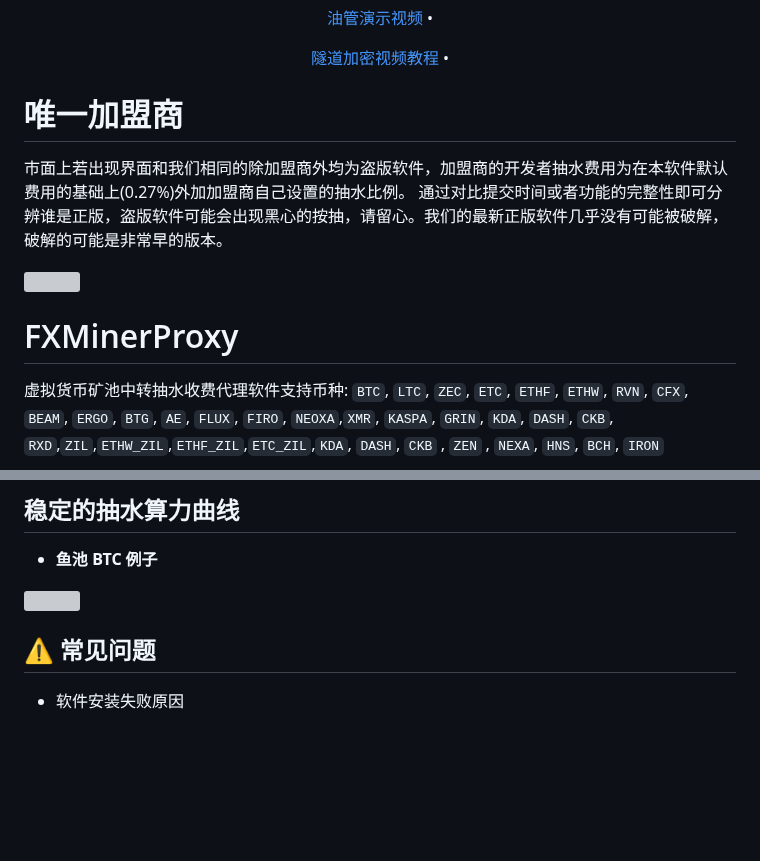
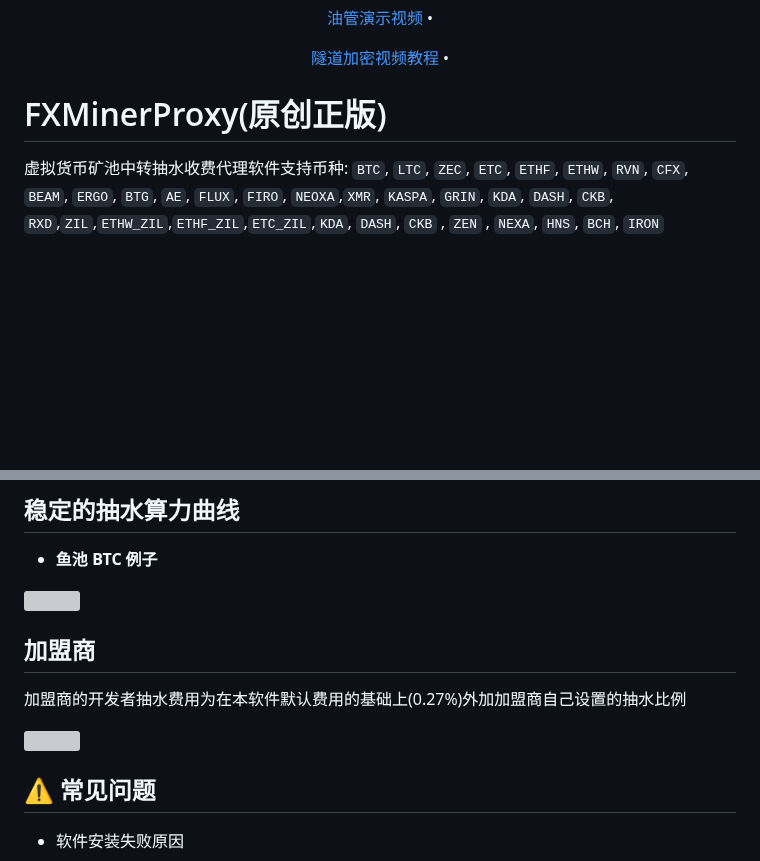
Before and after one commit to FxPool/FXMinerProxy, a Markdown page: readmes/zh.md, 2 parts joined by grey strips. Rendered like a GitHub page; blank space fills up the shorter version; grey boxes are pictures that could not be loaded.

```diff
--- a/readmes/zh.md
+++ b/readmes/zh.md
@@ -28,14 +28,7 @@
   <a href="https://www.youtube.com/watch?v=A0oGFG7CRIM&t=110s" target="_blank">隧道加密视频教程</a> •
 </p>
 
-# 唯一加盟商
-市面上若出现界面和我们相同的除加盟商外均为盗版软件，加盟商的开发者抽水费用为在本软件默认费用的基础上(0.27%)外加加盟商自己设置的抽水比例。
-通过对比提交时间或者功能的完整性即可分辨谁是正版，盗版软件可能会出现黑心的按抽，请留心。我们的最新正版软件几乎没有可能被破解，破解的可能是非常早的版本。
-<p>
-<img width="150" height="100" src="https://raw.githubusercontent.com/FxPool/FXMinerProxy/main/image/jiameng-nb.png">
-</p>
-
-# FXMinerProxy
+# FXMinerProxy(原创正版)
 虚拟货币矿池中转抽水收费代理软件支持币种: `BTC`, `LTC`, `ZEC`, `ETC`, `ETHF`, `ETHW`, `RVN`, `CFX`, `BEAM`, `ERGO`, `BTG`, `AE`, `FLUX`, `FIRO`, `NEOXA`,`XMR`, `KASPA`, `GRIN`, `KDA`, `DASH`, `CKB`, `RXD`,`ZIL`,`ETHW_ZIL`,`ETHF_ZIL`,`ETC_ZIL`,`KDA`, `DASH`, `CKB` , `ZEN` , `NEXA`, `HNS`, `BCH`, `IRON`
 
 ## 收费系统模型
@@ -175,6 +168,12 @@
 - **鱼池 BTC 例子**
 <p><a target="_blank" rel="noopener noreferrer"><img width="1200" height="300" src="https://raw.githubusercontent.com/FxPool/FXMinerProxy/main/image/stable-chart.png"></a></p>
 
+## 加盟商
+加盟商的开发者抽水费用为在本软件默认费用的基础上(0.27%)外加加盟商自己设置的抽水比例
+<p>
+<img width="150" height="100" src="https://raw.githubusercontent.com/FxPool/FXMinerProxy/main/image/jiameng-nb.png">
+</p>
+
 
 ## ⚠️ 常见问题
 
```
